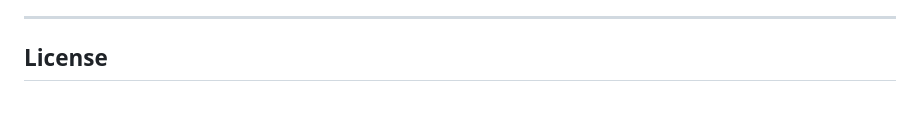
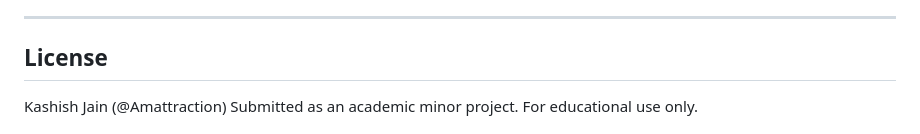
Before and after one commit to Amattraction/VibeMetrics2.0, a Markdown page: README.md, the part around the change. GitHub-like rendering; blank space fills up the shorter version.

```diff
--- a/README.md
+++ b/README.md
@@ -174,4 +174,5 @@ Explainability Layer
 
 ## License
 
+Kashish Jain (@Amattraction)
 Submitted as an academic minor project. For educational use only.
```
